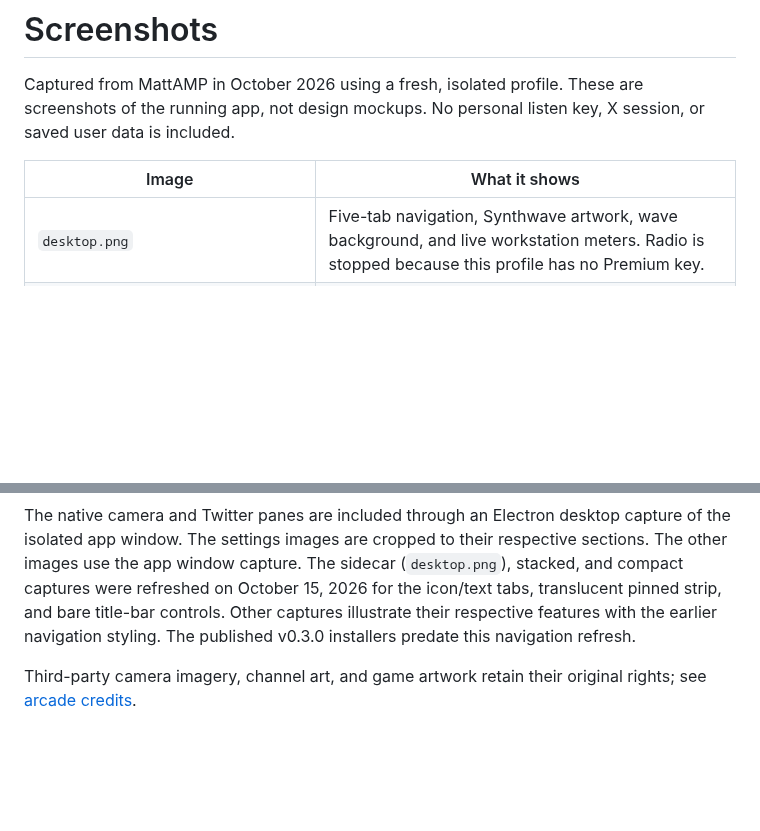
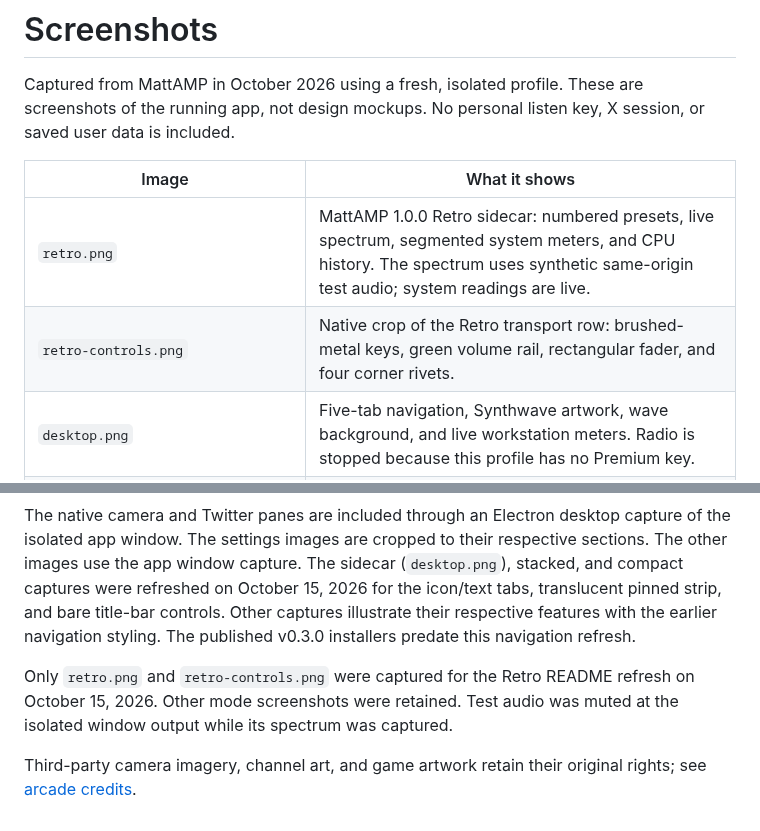
Before and after one commit to matt-dreyer/MattAMP, a Markdown page: docs/images/README.md, 2 parts joined by grey strips. Drawn GitHub-style; blank space fills up the shorter version.

```diff
--- a/docs/images/README.md
+++ b/docs/images/README.md
@@ -4,6 +4,8 @@ Captured from MattAMP in October 2026 using a fresh, isolated profile. These are
 
 | Image | What it shows |
 | --- | --- |
+| `retro.png` | MattAMP 1.0.0 Retro sidecar: numbered presets, live spectrum, segmented system meters, and CPU history. The spectrum uses synthetic same-origin test audio; system readings are live. |
+| `retro-controls.png` | Native crop of the Retro transport row: brushed-metal keys, green volume rail, rectangular fader, and four corner rivets. |
 | `desktop.png` | Five-tab navigation, Synthwave artwork, wave background, and live workstation meters. Radio is stopped because this profile has no Premium key. |
 | `skicams.png` | Heavenly's real Top of Tram player inside SkiCams, with 15-minute auto-cycle enabled. The provider controls the stream and its availability. |
 | `skicams-settings.png` | The camera settings section with the four default views and favorite-management controls. |
@@ -20,4 +22,6 @@ Captured from MattAMP in October 2026 using a fresh, isolated profile. These are
 
 The native camera and Twitter panes are included through an Electron desktop capture of the isolated app window. The settings images are cropped to their respective sections. The other images use the app window capture. The sidecar (`desktop.png`), stacked, and compact captures were refreshed on October 15, 2026 for the icon/text tabs, translucent pinned strip, and bare title-bar controls. Other captures illustrate their respective features with the earlier navigation styling. The published v0.3.0 installers predate this navigation refresh.
 
+Only `retro.png` and `retro-controls.png` were captured for the Retro README refresh on October 15, 2026. Other mode screenshots were retained. Test audio was muted at the isolated window output while its spectrum was captured.
+
 Third-party camera imagery, channel art, and game artwork retain their original rights; see [arcade credits](../../assets/arcade/README.md).
```
Also changed, not shown: README.md (+16 -9 lines), docs/images/retro-controls.png (added), docs/images/retro.png.
